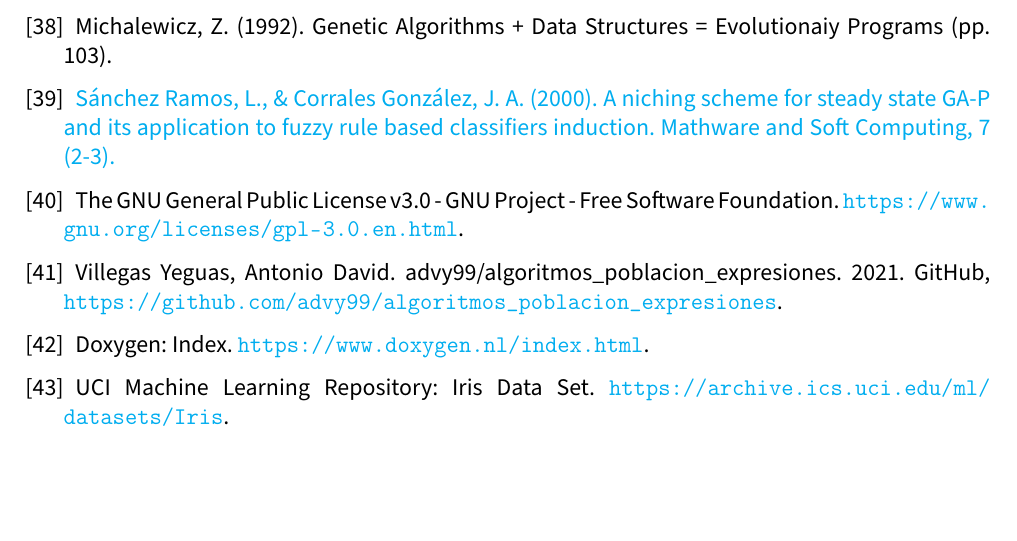
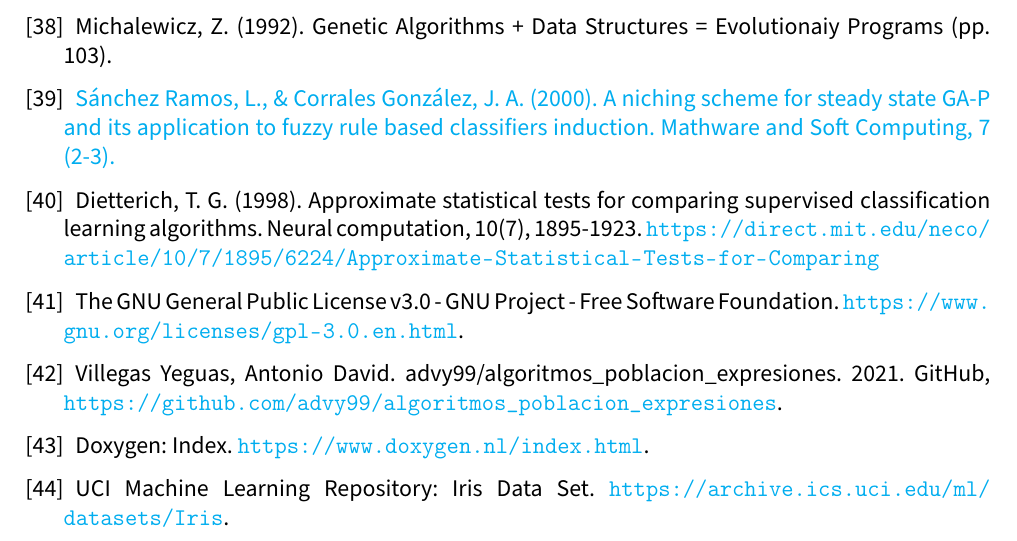
Before and after one commit to advy99/TFG, a LaTeX document (memoria/TFG.tex, which reads memoria/src/bibliografia.tex): part of page 68 of 68, cut so that both start at the same text, the shorter picture padded with empty space. Compiled offline with pdfLaTeX.

Commit message:
añado la referencia a la propuesta de 5x2cv

```diff
--- a/memoria/src/bibliografia.tex
+++ b/memoria/src/bibliografia.tex
@@ -170,6 +170,10 @@
 
 	\href{https://digibuo.uniovi.es/dspace/handle/10651/30759}{Sánchez Ramos, L., \& Corrales González, J. A. (2000). A niching scheme for steady state GA-P and its application to fuzzy rule based classifiers induction. Mathware and Soft Computing, 7 (2-3).}
 
+	\bibitem{propuesta5x2cv}
+
+	Dietterich, T. G. (1998). Approximate statistical tests for comparing supervised classification learning algorithms. Neural computation, 10(7), 1895-1923. \url{https://direct.mit.edu/neco/article/10/7/1895/6224/Approximate-Statistical-Tests-for-Comparing}
+
 	\bibitem{gplv3}
 
 	The GNU General Public License v3.0 - GNU Project - Free Software Foundation. \url{https://www.gnu.org/licenses/gpl-3.0.en.html}.
```
